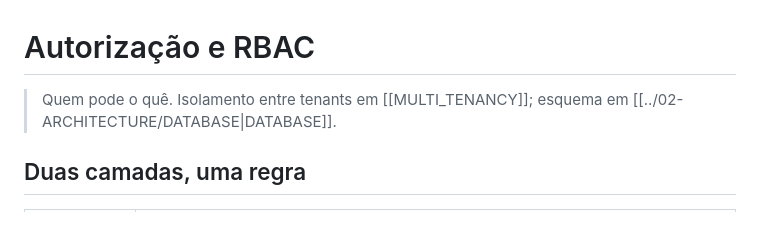
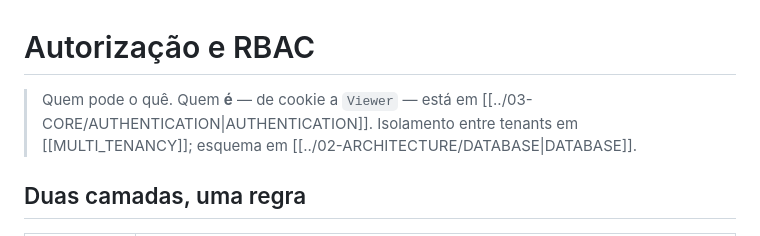
Before and after one commit to RurikDangelo/TivexyWebSite, a Markdown page: docs/12-SECURITY/AUTHORIZATION.md, the part around the change. Rendered like a GitHub page.

```diff
--- a/docs/12-SECURITY/AUTHORIZATION.md
+++ b/docs/12-SECURITY/AUTHORIZATION.md
@@ -1,6 +1,7 @@
 # Autorização e RBAC
 
-> Quem pode o quê. Isolamento entre tenants em
+> Quem pode o quê. Quem **é** — de cookie a `Viewer` — está em
+> [[../03-CORE/AUTHENTICATION|AUTHENTICATION]]. Isolamento entre tenants em
 > [[MULTI_TENANCY]]; esquema em [[../02-ARCHITECTURE/DATABASE|DATABASE]].
 
 ## Duas camadas, uma regra
```
Also changed, not shown: docs/03-CORE/AUTHENTICATION.md (added, +171 -0 lines), docs/README.md (+8 -6 lines).
